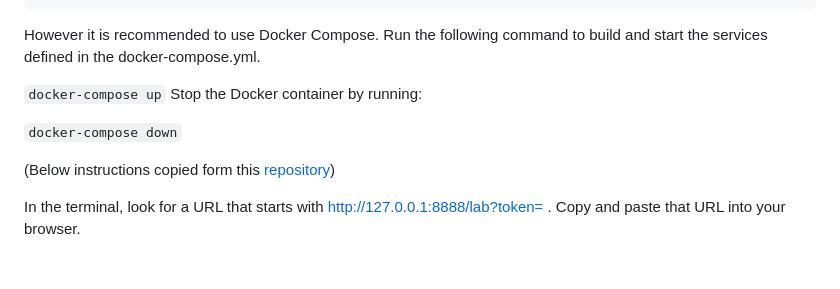
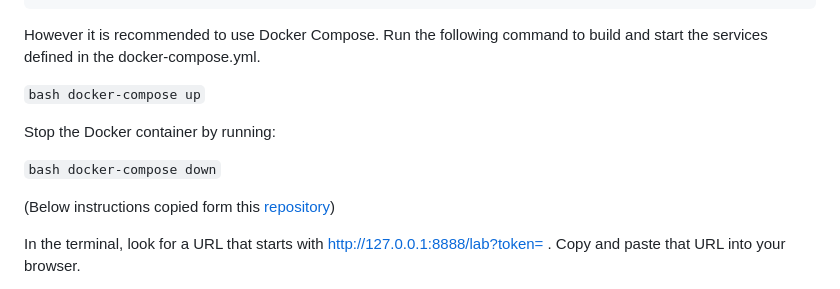
Before and after one commit to jjadeb/DSCI310_Group-12_Credit-Risk-Classification, a Markdown page: README.md, the part around the change. Rendered like a GitHub page; blank space fills up the shorter version.

````diff
--- a/README.md
+++ b/README.md
@@ -45,10 +45,11 @@ docker run -it --rm -p 8888:8888 -v "${PWD}":/home/jovyan yovindu/project
 
 However it is recommended to use Docker Compose. Run the following command to build and start the services defined in the docker-compose.yml.
 
-```docker-compose up```
+```bash docker-compose up```
+
 Stop the Docker container by running:
 
-```docker-compose down```
+```bash docker-compose down```
 
 (Below instructions copied form this [repository](https://github.com/ttimbers/breast_cancer_predictor_py?tab=readme-ov-file#working-with-the-project-in-the-container-using-jupyter-lab))
 
````
